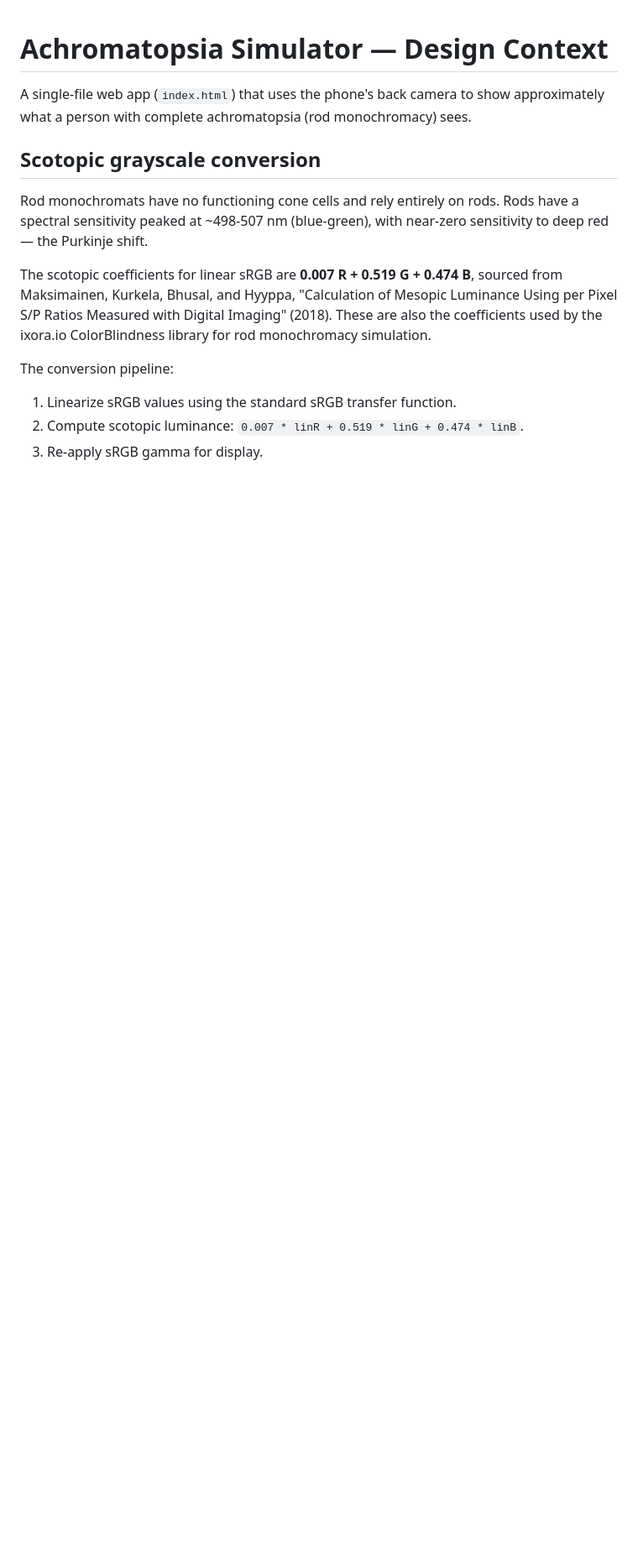
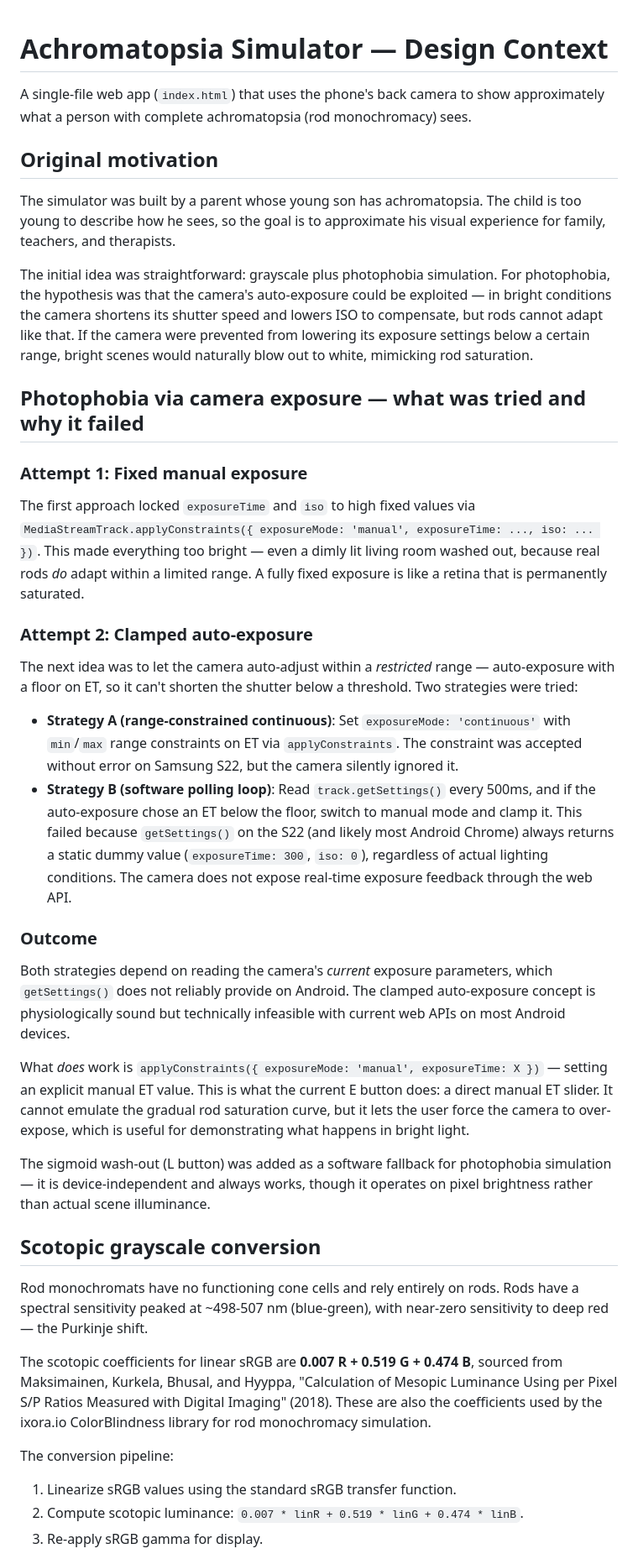
Before and after one commit to MatejNikl/MatejNikl.github.io, a Markdown page: CONTEXT.md, the part around the change. Shown at 84% size. Drawn GitHub-style; blank space fills up the shorter version.

Commit message:
Document original motivation and failed exposure control attempts
Add the backstory (parent building simulator for young achromat son)
and the full history of photophobia simulation via camera exposure:
fixed manual ET/ISO (too aggressive), clamped auto-exposure with
range constraints (silently ignored), polling getSettings() (returns
dummy values on Android). Explains why the project settled on a
manual ET slider and sigmoid wash-out as pragmatic fallbacks.

```diff
--- a/CONTEXT.md
+++ b/CONTEXT.md
@@ -2,6 +2,62 @@
 
 A single-file web app (`index.html`) that uses the phone's back camera to show
 approximately what a person with complete achromatopsia (rod monochromacy) sees.
+
+## Original motivation
+
+The simulator was built by a parent whose young son has achromatopsia. The child
+is too young to describe how he sees, so the goal is to approximate his visual
+experience for family, teachers, and therapists.
+
+The initial idea was straightforward: grayscale plus photophobia simulation. For
+photophobia, the hypothesis was that the camera's auto-exposure could be exploited
+— in bright conditions the camera shortens its shutter speed and lowers ISO to
+compensate, but rods cannot adapt like that. If the camera were prevented from
+lowering its exposure settings below a certain range, bright scenes would
+naturally blow out to white, mimicking rod saturation.
+
+## Photophobia via camera exposure — what was tried and why it failed
+
+### Attempt 1: Fixed manual exposure
+
+The first approach locked `exposureTime` and `iso` to high fixed values via
+`MediaStreamTrack.applyConstraints({ exposureMode: 'manual', exposureTime: ...,
+iso: ... })`. This made everything too bright — even a dimly lit living room
+washed out, because real rods *do* adapt within a limited range. A fully fixed
+exposure is like a retina that is permanently saturated.
+
+### Attempt 2: Clamped auto-exposure
+
+The next idea was to let the camera auto-adjust within a *restricted* range —
+auto-exposure with a floor on ET, so it can't shorten the shutter below a
+threshold. Two strategies were tried:
+
+- **Strategy A (range-constrained continuous)**: Set `exposureMode: 'continuous'`
+  with `min`/`max` range constraints on ET via `applyConstraints`. The constraint
+  was accepted without error on Samsung S22, but the camera silently ignored it.
+- **Strategy B (software polling loop)**: Read `track.getSettings()` every 500ms,
+  and if the auto-exposure chose an ET below the floor, switch to manual mode and
+  clamp it. This failed because `getSettings()` on the S22 (and likely most
+  Android Chrome) always returns a static dummy value (`exposureTime: 300`,
+  `iso: 0`), regardless of actual lighting conditions. The camera does not expose
+  real-time exposure feedback through the web API.
+
+### Outcome
+
+Both strategies depend on reading the camera's *current* exposure parameters,
+which `getSettings()` does not reliably provide on Android. The clamped
+auto-exposure concept is physiologically sound but technically infeasible with
+current web APIs on most Android devices.
+
+What *does* work is `applyConstraints({ exposureMode: 'manual', exposureTime: X })`
+— setting an explicit manual ET value. This is what the current E button does: a
+direct manual ET slider. It cannot emulate the gradual rod saturation curve, but
+it lets the user force the camera to over-expose, which is useful for
+demonstrating what happens in bright light.
+
+The sigmoid wash-out (L button) was added as a software fallback for photophobia
+simulation — it is device-independent and always works, though it operates on
+pixel brightness rather than actual scene illuminance.
 
 ## Scotopic grayscale conversion
 
```
